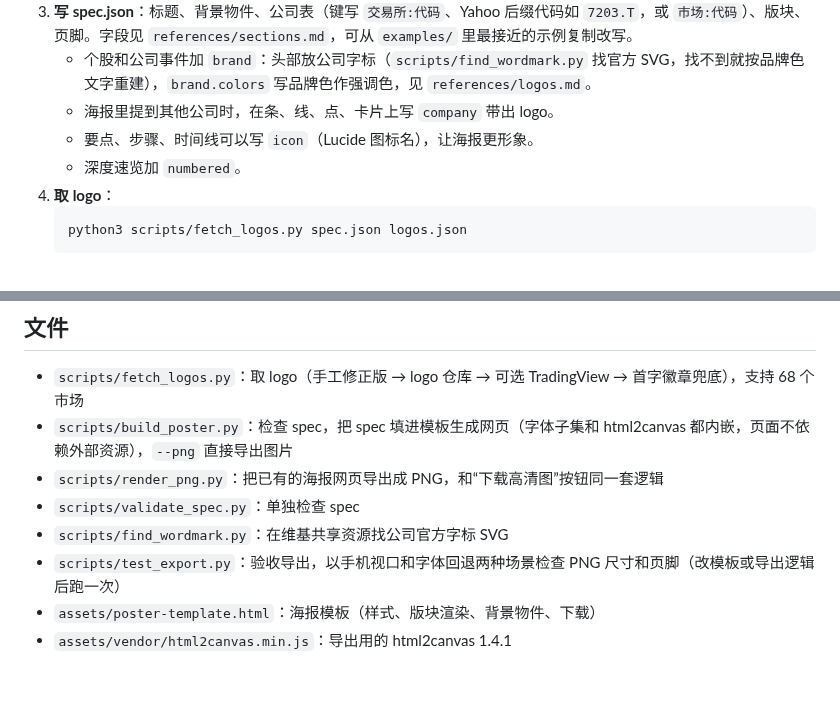
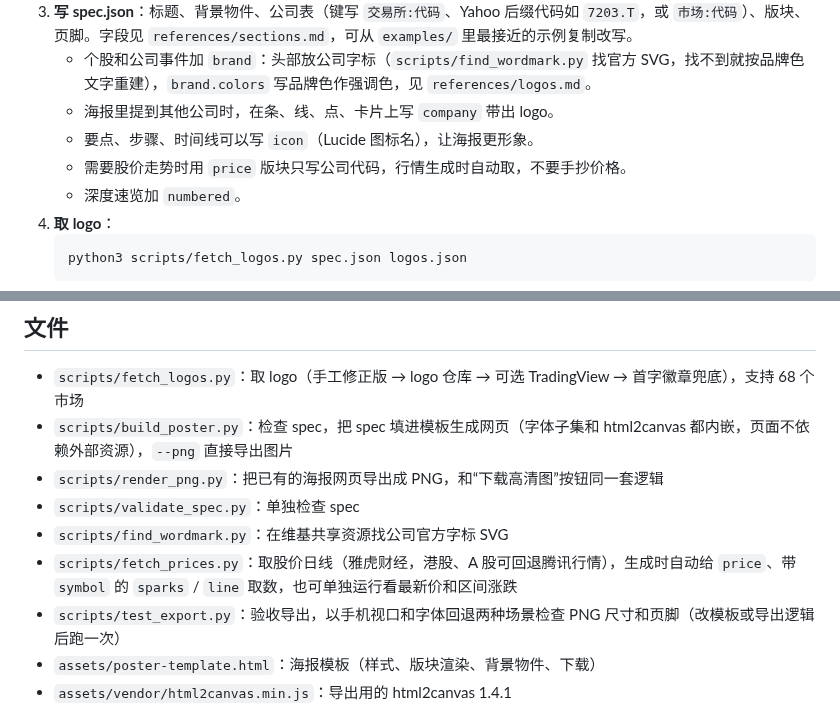
Before and after one commit to wenjinliuu/poster-kit, a Markdown page: skill/pastel-poster/SKILL.md, 2 parts joined by grey strips. Rendered like a GitHub page; blank space fills up the shorter version.

````diff
--- a/skill/pastel-poster/SKILL.md
+++ b/skill/pastel-poster/SKILL.md
@@ -37,6 +37,7 @@ curl -sfL --max-time 30 -o /tmp/poster-kit.tgz https://codeload.github.com/wenji
    - 个股和公司事件加 `brand`：头部放公司字标（`scripts/find_wordmark.py` 找官方 SVG，找不到就按品牌色文字重建），`brand.colors` 写品牌色作强调色，见 `references/logos.md`。
    - 海报里提到其他公司时，在条、线、点、卡片上写 `company` 带出 logo。
    - 要点、步骤、时间线可以写 `icon`（Lucide 图标名），让海报更形象。
+   - 需要股价走势时用 `price` 版块只写公司代码，行情生成时自动取，不要手抄价格。
    - 深度速览加 `numbered`。
 4. **取 logo**：
    ```bash
@@ -86,6 +87,7 @@ curl -sfL --max-time 30 -o /tmp/poster-kit.tgz https://codeload.github.com/wenji
 - `scripts/render_png.py`：把已有的海报网页导出成 PNG，和“下载高清图”按钮同一套逻辑
 - `scripts/validate_spec.py`：单独检查 spec
 - `scripts/find_wordmark.py`：在维基共享资源找公司官方字标 SVG
+- `scripts/fetch_prices.py`：取股价日线（雅虎财经，港股、A 股可回退腾讯行情），生成时自动给 `price`、带 `symbol` 的 `sparks` / `line` 取数，也可单独运行看最新价和区间涨跌
 - `scripts/test_export.py`：验收导出，以手机视口和字体回退两种场景检查 PNG 尺寸和页脚（改模板或导出逻辑后跑一次）
 - `assets/poster-template.html`：海报模板（样式、版块渲染、背景物件、下载）
 - `assets/vendor/html2canvas.min.js`：导出用的 html2canvas 1.4.1
````
Also changed, not shown: README.md (+9 -6 lines), docs/images/stock-trend.jpg (added), 9 other files.
